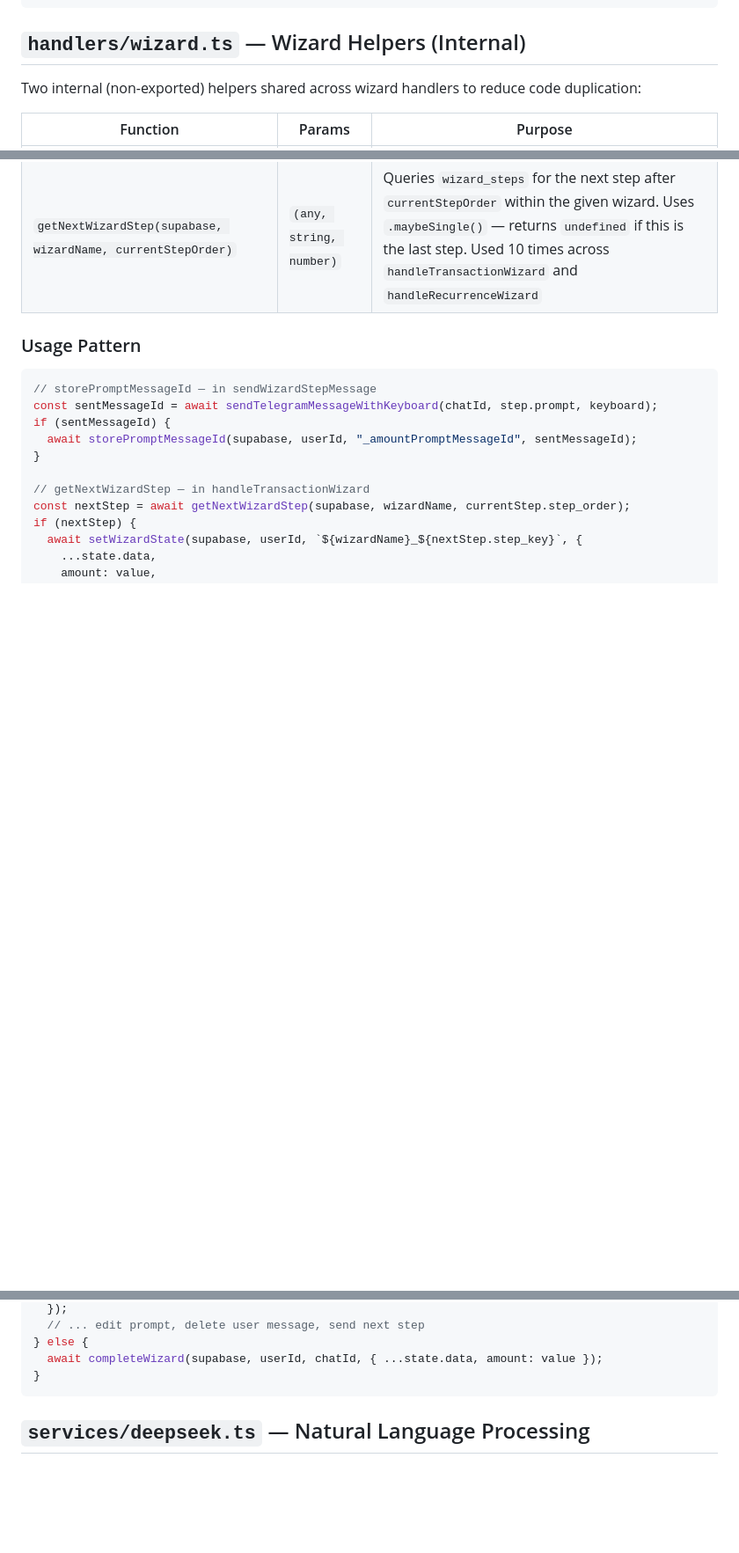
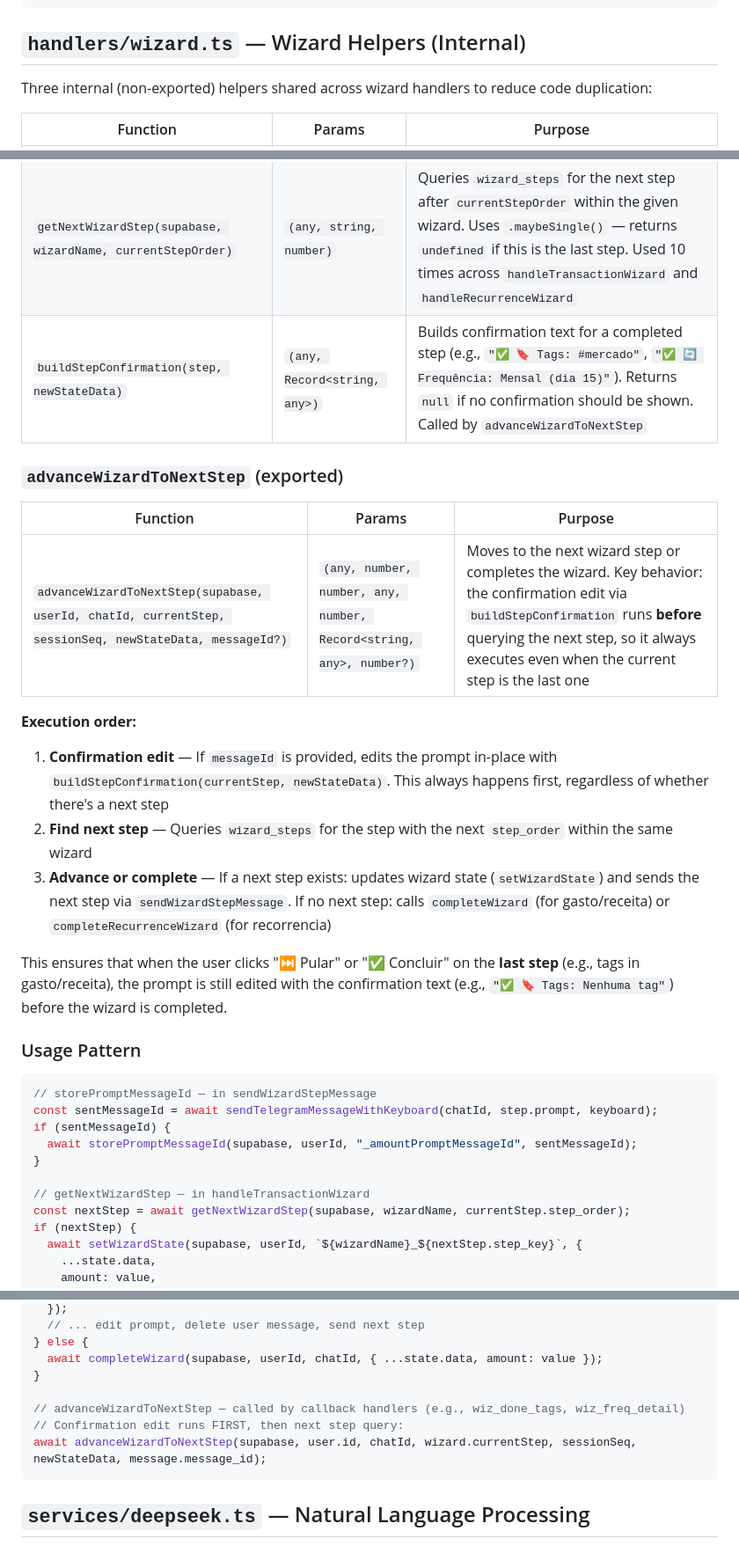
Before and after one commit to duducp/patofinance, a Markdown page: docs/architecture/services.md, 3 parts joined by grey strips. Shown at 88% size. GitHub-like rendering; blank space fills up the shorter version.

Commit message:
docs(services): document advanceWizardToNextStep and buildStepConfirmation helpers
Add advanceWizardToNextStep to the wizard helpers table with execution order details. Add buildStepConfirmation helper. Document that confirmation edit runs before nextStep query to work on last step.

````diff
--- a/docs/architecture/services.md
+++ b/docs/architecture/services.md
@@ -56,12 +56,26 @@ suggestSimilarCategories(userId, query, limit=3)
 
 ## `handlers/wizard.ts` — Wizard Helpers (Internal)
 
-Two internal (non-exported) helpers shared across wizard handlers to reduce code duplication:
+Three internal (non-exported) helpers shared across wizard handlers to reduce code duplication:
 
 | Function | Params | Purpose |
 |----------|--------|---------|
 | `storePromptMessageId(supabase, userId, key, messageId)` | `(any, number, string, number)` | Reads existing wizard state data, spreads it, and stores the given `key: messageId`. Used by `sendWizardStepMessage` in 5 places (category, group, tags, description, amount) to save the prompt `message_id` for later in-place editing |
 | `getNextWizardStep(supabase, wizardName, currentStepOrder)` | `(any, string, number)` | Queries `wizard_steps` for the next step after `currentStepOrder` within the given wizard. Uses `.maybeSingle()` — returns `undefined` if this is the last step. Used 10 times across `handleTransactionWizard` and `handleRecurrenceWizard` |
+| `buildStepConfirmation(step, newStateData)` | `(any, Record<string, any>)` | Builds confirmation text for a completed step (e.g., `"✅ 🔖 Tags: #mercado"`, `"✅ 🔄 Frequência: Mensal (dia 15)"`). Returns `null` if no confirmation should be shown. Called by `advanceWizardToNextStep` |
+
+### `advanceWizardToNextStep` (exported)
+
+| Function | Params | Purpose |
+|----------|--------|---------|
+| `advanceWizardToNextStep(supabase, userId, chatId, currentStep, sessionSeq, newStateData, messageId?)` | `(any, number, number, any, number, Record<string, any>, number?)` | Moves to the next wizard step or completes the wizard. Key behavior: the confirmation edit via `buildStepConfirmation` runs **before** querying the next step, so it always executes even when the current step is the last one |
+
+**Execution order:**
+1. **Confirmation edit** — If `messageId` is provided, edits the prompt in-place with `buildStepConfirmation(currentStep, newStateData)`. This always happens first, regardless of whether there's a next step
+2. **Find next step** — Queries `wizard_steps` for the step with the next `step_order` within the same wizard
+3. **Advance or complete** — If a next step exists: updates wizard state (`setWizardState`) and sends the next step via `sendWizardStepMessage`. If no next step: calls `completeWizard` (for gasto/receita) or `completeRecurrenceWizard` (for recorrencia)
+
+This ensures that when the user clicks "⏭️ Pular" or "✅ Concluir" on the **last step** (e.g., tags in gasto/receita), the prompt is still edited with the confirmation text (e.g., `"✅ 🔖 Tags: Nenhuma tag"`) before the wizard is completed.
 
 ### Usage Pattern
 
@@ -83,6 +97,10 @@ if (nextStep) {
 } else {
   await completeWizard(supabase, userId, chatId, { ...state.data, amount: value });
 }
+
+// advanceWizardToNextStep — called by callback handlers (e.g., wiz_done_tags, wiz_freq_detail)
+// Confirmation edit runs FIRST, then next step query:
+await advanceWizardToNextStep(supabase, user.id, chatId, wizard.currentStep, sessionSeq, newStateData, message.message_id);
 ```
 
 ## `services/deepseek.ts` — Natural Language Processing
````
